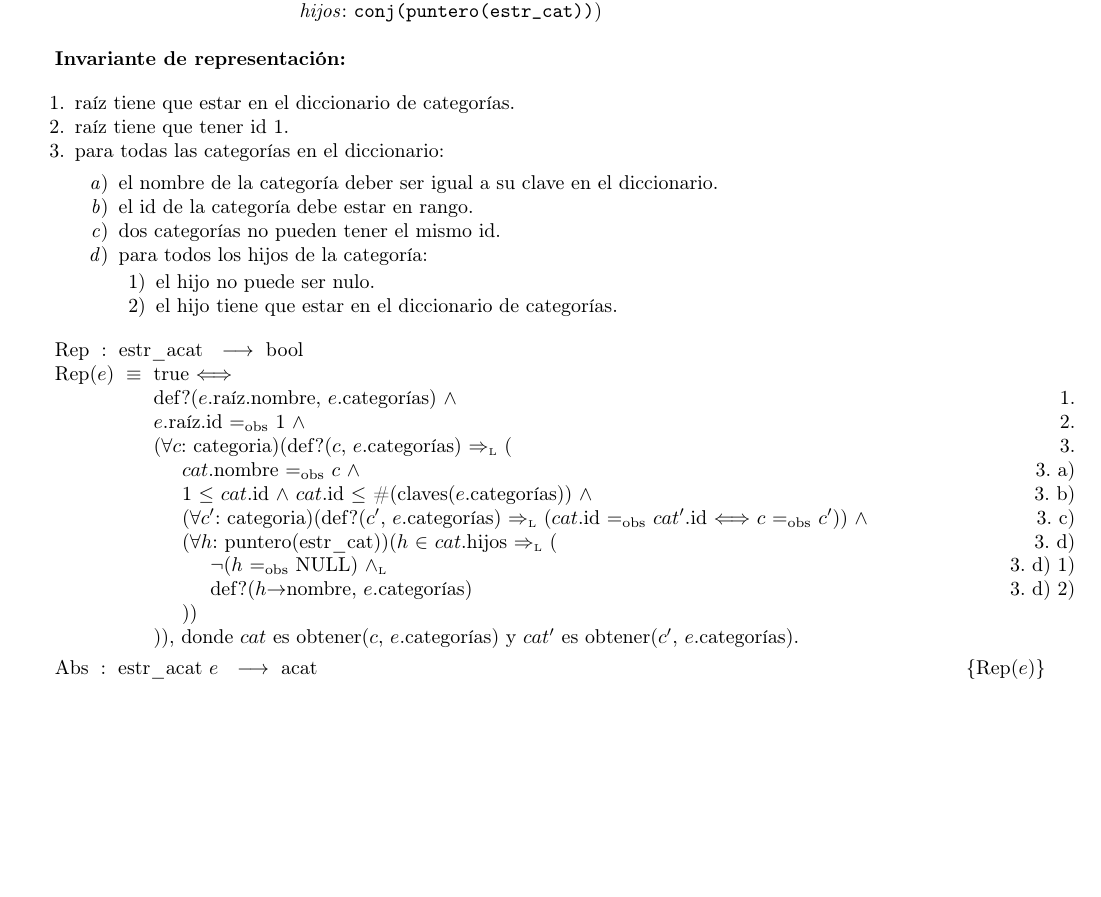
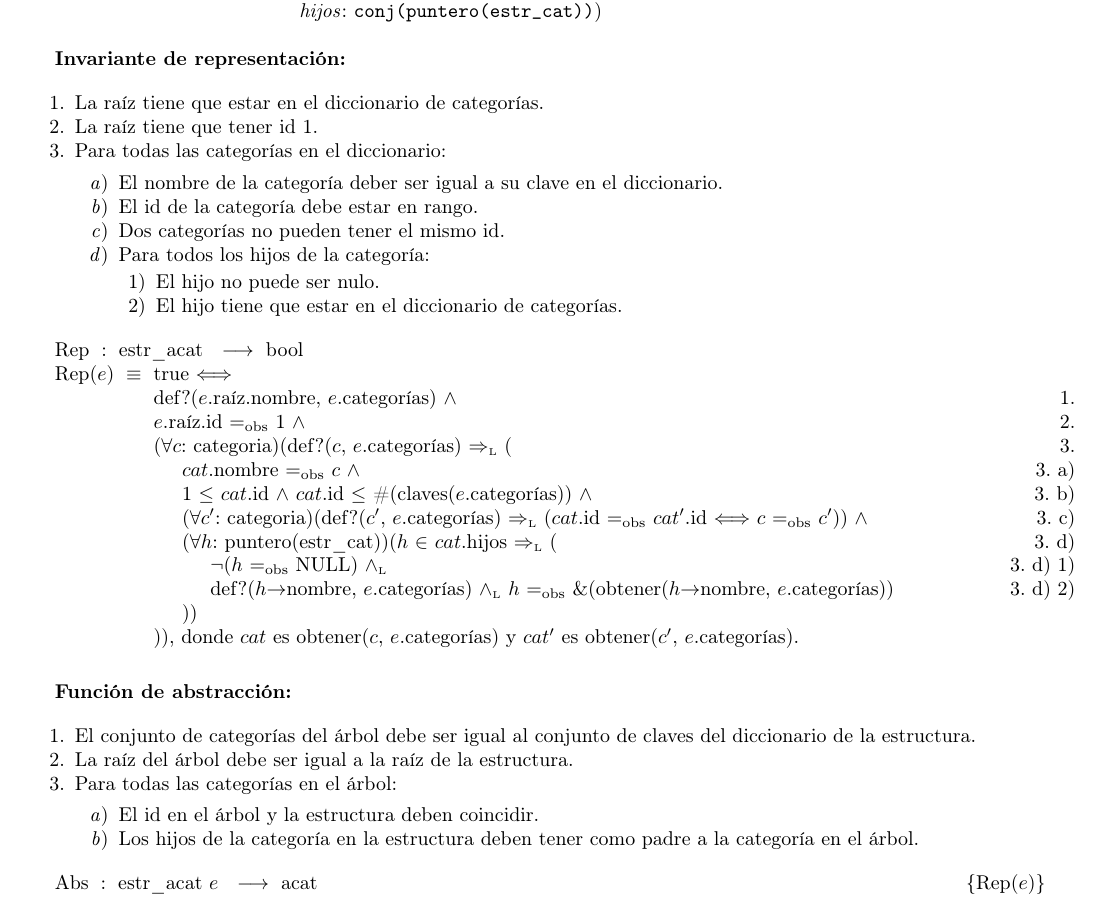
Before and after one commit to LeandroLovisolo/Algo2-TP2, a LaTeX document (tp.tex): part of page 3 of 10, cut so that both start at the same text, the shorter picture padded with empty space. Compiled offline with pdfLaTeX; the source files are stored in an older character set and shown here as Unicode.

Commit message:
Bugfix en rep de acat y bosquejo de abs

```diff
--- a/tp.tex
+++ b/tp.tex
@@ -309,17 +309,17 @@
   \textbf{Invariante de representación:}
 
   \begin{enumerate}
-    \item raíz tiene que estar en el diccionario de categorías.
-    \item raíz tiene que tener id 1.
-    \item para todas las categorías en el diccionario:
+    \item La raíz tiene que estar en el diccionario de categorías.
+    \item La raíz tiene que tener id 1.
+    \item Para todas las categorías en el diccionario:
     \begin{enumerate}
-      \item el nombre de la categoría deber ser igual a su clave en el diccionario.
-      \item el id de la categoría debe estar en rango.
-      \item dos categorías no pueden tener el mismo id.
-      \item para todos los hijos de la categoría:
+      \item El nombre de la categoría deber ser igual a su clave en el diccionario.
+      \item El id de la categoría debe estar en rango.
+      \item Dos categorías no pueden tener el mismo id.
+      \item Para todos los hijos de la categoría:
       \begin{enumerate}
-        \item el hijo no puede ser nulo.
-        \item el hijo tiene que estar en el diccionario de categorías.
+        \item El hijo no puede ser nulo.
+        \item El hijo tiene que estar en el diccionario de categorías.
       \end{enumerate}
     \end{enumerate}
   \end{enumerate}
@@ -334,15 +334,30 @@
                                                                                 $c$ $\igobs$ $c'$)) $\land$ \hfill 3. c) \\
       \margen ($\forall h$: puntero(estr\_cat))($h$ $\in$ $cat$.hijos $\impluego$ ( \hfill 3. d) \\
         \margen\margen $¬$($h$ $\igobs$ NULL) $\yluego$ \hfill 3. d) 1) \\
-        \margen\margen def?($h$\DRef nombre, $e$.categorías) \hfill 3. d) 2) \\
+        \margen\margen def?($h$\DRef nombre, $e$.categorías) $\yluego$ $h$ $\igobs$ \&(obtener($h$\DRef nombre, $e$.categorías)) \hfill 3. d) 2) \\
       \margen )) \\
     )), donde $cat$ es obtener($c$, $e$.categorías) y $cat'$ es obtener($c'$, $e$.categorías).
   }
 
   \mbox{}
 
-  \Abs[estr\_acat]{acat}[e]{ac}
-    {categorias($ac$) $\igobs$ claves($e$.categorías) $\yluego$ \\
+  ~
+
+  \textbf{Función de abstracción:}
+
+  \begin{enumerate}
+    \item El conjunto de categorías del árbol debe ser igual al conjunto de claves del diccionario de la estructura.
+    \item La raíz del árbol debe ser igual a la raíz de la estructura.
+    \item Para todas las categorías en el árbol:
+    \begin{enumerate}
+      \item El id en el árbol y la estructura deben coincidir.
+      \item Los hijos de la categoría en la estructura deben tener como padre a la categoría en el árbol.
+    \end{enumerate}
+  \end{enumerate}
+
+
+  \Abs[estr\_acat]{acat}[e]{ac}{
+    categorias($ac$) $\igobs$ claves($e$.categorías) $\yluego$ \\
     raíz($ac$) $\igobs$ $e$.raíz\DRef nombre $\land$ \\
     ($\forall c$: categoria)($c$ $\in$ claves($e$.categorías) $\impluego$ ( \\
     \hspace*{5mm} padre($ac$, $c$) $\igobs$ obtener($c$, $e$.categorías)\DRef padre\DRef nombre $\land$ \\
```
Lines whose indentation alone changed are shown as unchanged.
